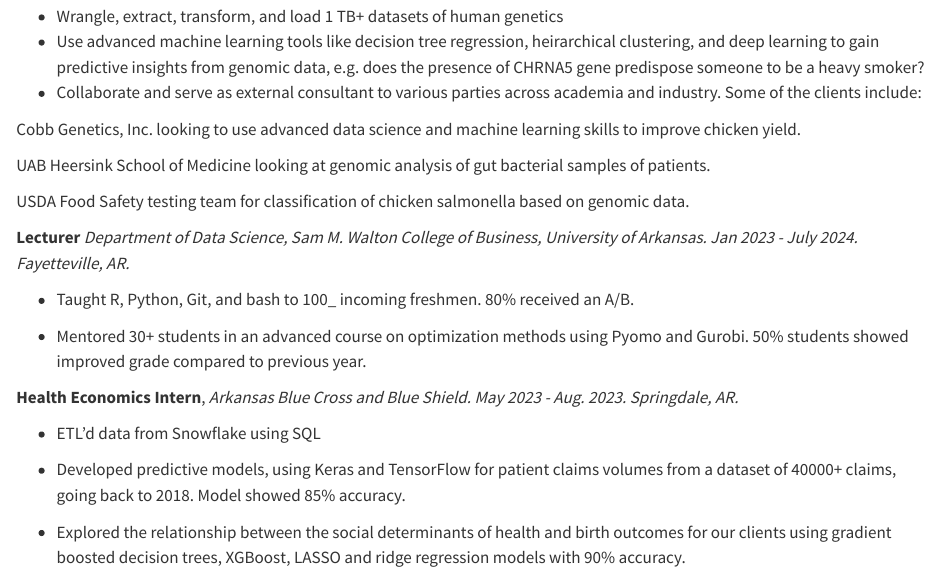
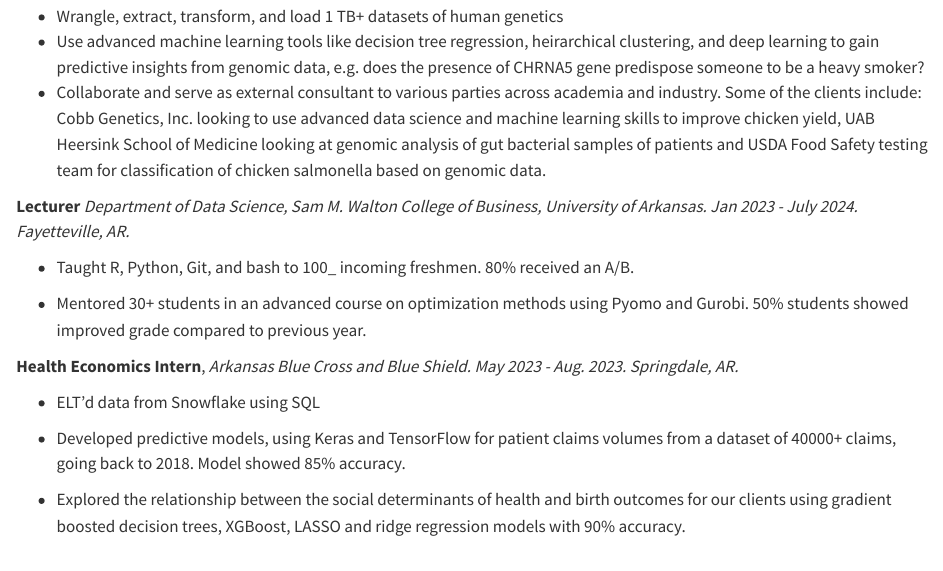
Before and after one commit to 2shakilrafi/2shakilrafi.github.io, a Quarto document (teaching.qmd): the page in a window 1100 px wide, from 70 px down. Rendered offline with R 4.5, knitr and Pandoc in place of Quarto, with nearby package versions.

Commit message:
More added

```diff
--- a/teaching.qmd
+++ b/teaching.qmd
@@ -4,13 +4,7 @@
 
 -   Wrangle, extract, transform, and load 1 TB+ datasets of human genetics
 -   Use advanced machine learning tools like decision tree regression, heirarchical clustering, and deep learning to gain predictive insights from genomic data, e.g. does the presence of CHRNA5 gene predispose someone to be a heavy smoker?
--   Collaborate and serve as external consultant to various parties across academia and industry. Some of the clients include:
-
-Cobb Genetics, Inc. looking to use advanced data science and machine learning skills to improve chicken yield.
-
-UAB Heersink School of Medicine looking at genomic analysis of gut bacterial samples of patients.
-
-USDA Food Safety testing team for classification of chicken salmonella based on genomic data.
+-   Collaborate and serve as external consultant to various parties across academia and industry. Some of the clients include: Cobb Genetics, Inc. looking to use advanced data science and machine learning skills to improve chicken yield, UAB Heersink School of Medicine looking at genomic analysis of gut bacterial samples of patients and USDA Food Safety testing team for classification of chicken salmonella based on genomic data.
 
 **Lecturer** *Department of Data Science, Sam M. Walton College of Business, University of Arkansas. Jan 2023 - July 2024. Fayetteville, AR.*
 
@@ -20,7 +14,7 @@
 
 **Health Economics Intern**, *Arkansas Blue Cross and Blue Shield. May 2023 - Aug. 2023. Springdale, AR.*
 
--   ETL'd data from Snowflake using SQL
+-   ELT'd data from Snowflake using SQL
 
 -   Developed predictive models, using Keras and TensorFlow for patient claims volumes from a dataset of 40000+ claims, going back to 2018. Model showed 85% accuracy.
 
```
Also changed, not shown: docs/search.json, teaching.qmd (15 more changed lines), 1 other file.
